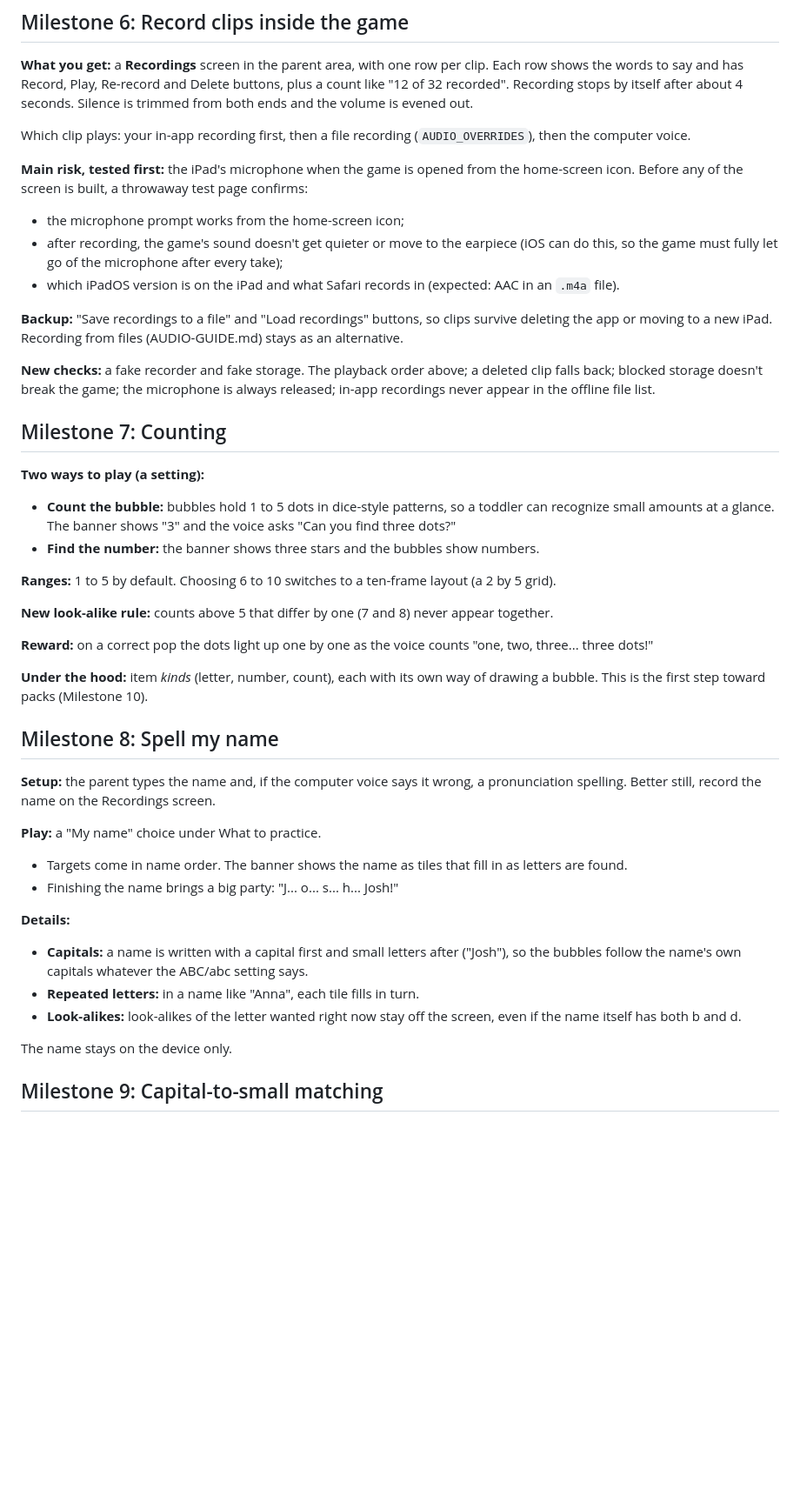
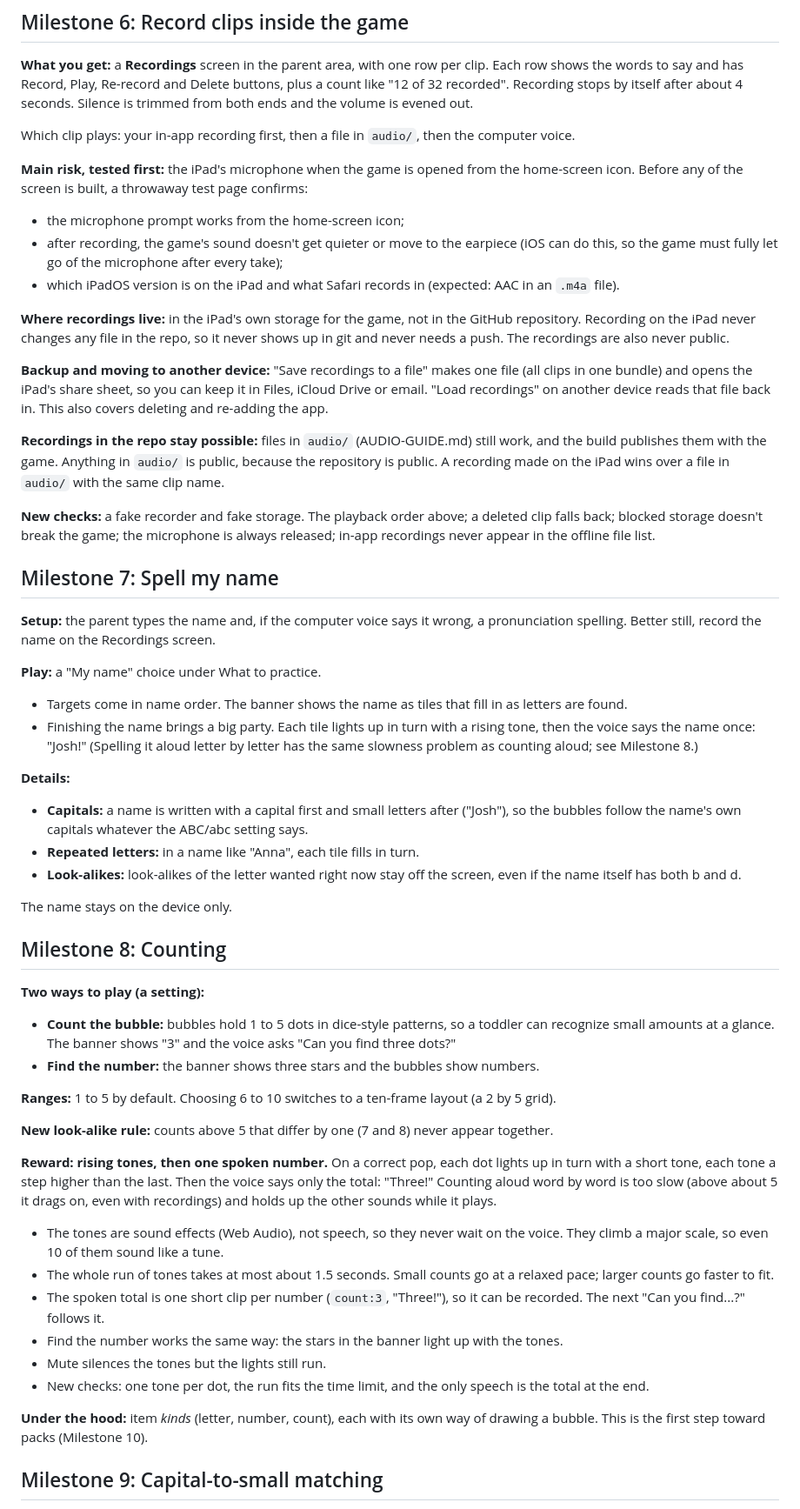
Before and after one commit to SQLGuyJPS/bubble-pop-party, a Markdown page: docs/ROADMAP.md, the part around one of its changes. Shown at 87% size. GitHub-like rendering; blank space fills up the shorter version.

Commit message:
Roadmap: name before counting, tone-based counting reward, where recordings live; safe workflow for a public repo
Co-Authored-By: Claude Opus 5.5 <noreply@anthropic.com>
Claude-Session: https://claude.ai/code/session_01CjmpHvBXVByHqGdTuTnJ7e

```diff
--- a/docs/ROADMAP.md
+++ b/docs/ROADMAP.md
@@ -133,7 +133,7 @@ only rewritten once.
 say and has Record, Play, Re-record and Delete buttons, plus a count like "12 of 32 recorded". Recording stops by
 itself after about 4 seconds. Silence is trimmed from both ends and the volume is evened out.
 
-Which clip plays: your in-app recording first, then a file recording (`AUDIO_OVERRIDES`), then the computer voice.
+Which clip plays: your in-app recording first, then a file in `audio/`, then the computer voice.
 
 **Main risk, tested first:** the iPad's microphone when the game is opened from the home-screen icon. Before any of
 the screen is built, a throwaway test page confirms:
@@ -143,14 +143,45 @@ the screen is built, a throwaway test page confirms:
   fully let go of the microphone after every take);
 - which iPadOS version is on the iPad and what Safari records in (expected: AAC in an `.m4a` file).
 
-**Backup:** "Save recordings to a file" and "Load recordings" buttons, so clips survive deleting the app or moving
-to a new iPad. Recording from files (AUDIO-GUIDE.md) stays as an alternative.
+**Where recordings live:** in the iPad's own storage for the game, not in the GitHub repository. Recording on the
+iPad never changes any file in the repo, so it never shows up in git and never needs a push. The recordings are
+also never public.
+
+**Backup and moving to another device:** "Save recordings to a file" makes one file (all clips in one bundle) and
+opens the iPad's share sheet, so you can keep it in Files, iCloud Drive or email. "Load recordings" on another
+device reads that file back in. This also covers deleting and re-adding the app.
+
+**Recordings in the repo stay possible:** files in `audio/` (AUDIO-GUIDE.md) still work, and the build publishes
+them with the game. Anything in `audio/` is public, because the repository is public. A recording made on the iPad
+wins over a file in `audio/` with the same clip name.
 
 **New checks:** a fake recorder and fake storage. The playback order above; a deleted clip falls back; blocked
 storage doesn't break the game; the microphone is always released; in-app recordings never appear in the offline
 file list.
 
-## Milestone 7: Counting
+## Milestone 7: Spell my name
+
+**Setup:** the parent types the name and, if the computer voice says it wrong, a pronunciation spelling. Better
+still, record the name on the Recordings screen.
+
+**Play:** a "My name" choice under What to practice.
+
+- Targets come in name order. The banner shows the name as tiles that fill in as letters are found.
+- Finishing the name brings a big party. Each tile lights up in turn with a rising tone, then the voice says the
+  name once: "Josh!" (Spelling it aloud letter by letter has the same slowness problem as counting aloud; see
+  Milestone 8.)
+
+**Details:**
+
+- **Capitals:** a name is written with a capital first and small letters after ("Josh"), so the bubbles follow the
+  name's own capitals whatever the ABC/abc setting says.
+- **Repeated letters:** in a name like "Anna", each tile fills in turn.
+- **Look-alikes:** look-alikes of the letter wanted right now stay off the screen, even if the name itself has both
+  b and d.
+
+The name stays on the device only.
+
+## Milestone 8: Counting
 
 **Two ways to play (a setting):**
 
@@ -162,30 +193,22 @@ file list.
 
 **New look-alike rule:** counts above 5 that differ by one (7 and 8) never appear together.
 
-**Reward:** on a correct pop the dots light up one by one as the voice counts "one, two, three... three dots!"
+**Reward: rising tones, then one spoken number.** On a correct pop, each dot lights up in turn with a short tone, each
+tone a step higher than the last. Then the voice says only the total: "Three!" Counting aloud word by word is too slow
+(above about 5 it drags on, even with recordings) and holds up the other sounds while it plays.
+
+- The tones are sound effects (Web Audio), not speech, so they never wait on the voice. They climb a major scale, so
+  even 10 of them sound like a tune.
+- The whole run of tones takes at most about 1.5 seconds. Small counts go at a relaxed pace; larger counts go faster
+  to fit.
+- The spoken total is one short clip per number (`count:3`, "Three!"), so it can be recorded. The next "Can you
+  find...?" follows it.
+- Find the number works the same way: the stars in the banner light up with the tones.
+- Mute silences the tones but the lights still run.
+- New checks: one tone per dot, the run fits the time limit, and the only speech is the total at the end.
 
 **Under the hood:** item *kinds* (letter, number, count), each with its own way of drawing a bubble. This is the
 first step toward packs (Milestone 10).
-
-## Milestone 8: Spell my name
-
-**Setup:** the parent types the name and, if the computer voice says it wrong, a pronunciation spelling. Better
-still, record the name on the Recordings screen.
-
-**Play:** a "My name" choice under What to practice.
-
-- Targets come in name order. The banner shows the name as tiles that fill in as letters are found.
-- Finishing the name brings a big party: "J... o... s... h... Josh!"
-
-**Details:**
-
-- **Capitals:** a name is written with a capital first and small letters after ("Josh"), so the bubbles follow the
-  name's own capitals whatever the ABC/abc setting says.
-- **Repeated letters:** in a name like "Anna", each tile fills in turn.
-- **Look-alikes:** look-alikes of the letter wanted right now stay off the screen, even if the name itself has both
-  b and d.
-
-The name stays on the device only.
 
 ## Milestone 9: Capital-to-small matching
 
```
Also changed, not shown: other parts of docs/ROADMAP.md (+5 -5 lines), docs/specs/m05-typescript-build.md (+6 -0 lines).
